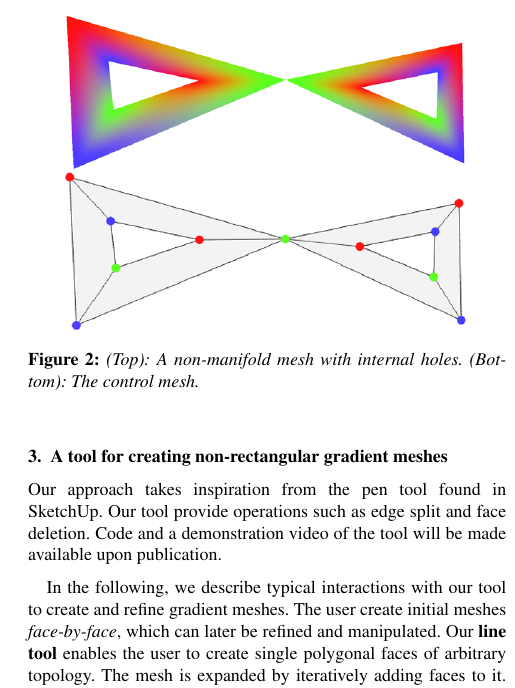
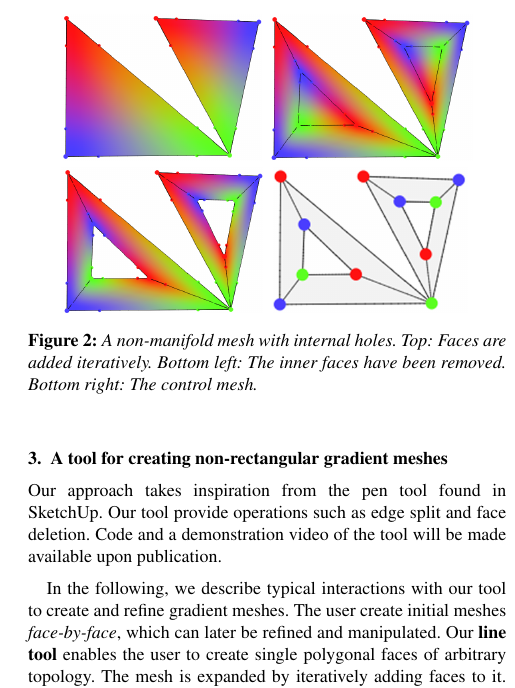
Before and after one commit to johnksv/GradientMeshImproved, a LaTeX document (Paper/NonRectangularGradientMesh.tex): part of one column of page 2 of 2, cut so that both start at the same text. Compiled offline with pdfLaTeX.

Commit message:
Updated image of hole and non-manifold mesh

```diff
--- a/Paper/NonRectangularGradientMesh.tex
+++ b/Paper/NonRectangularGradientMesh.tex
@@ -115,8 +115,8 @@
 
 	\begin{figure}[t]
 		\centering
-		\includegraphics[height=0.25\textheight]{HoleAndNonManifoldMesh.png}
-		\caption{(Top): A non-manifold mesh with internal holes. (Bottom): The control mesh.}
+		\includegraphics[scale=0.2]{HoleAndNonManifoldMesh.png}
+		\caption{A non-manifold mesh with internal holes. Top: Faces are added iteratively. Bottom left: The inner faces have been removed.  Bottom right: The control mesh.}
 		\label{fig:nonManifoldHoleMesh}
 	\end{figure}
 
```
Also changed, not shown: Paper/Fig/HoleAndNonManifoldMesh.png.
